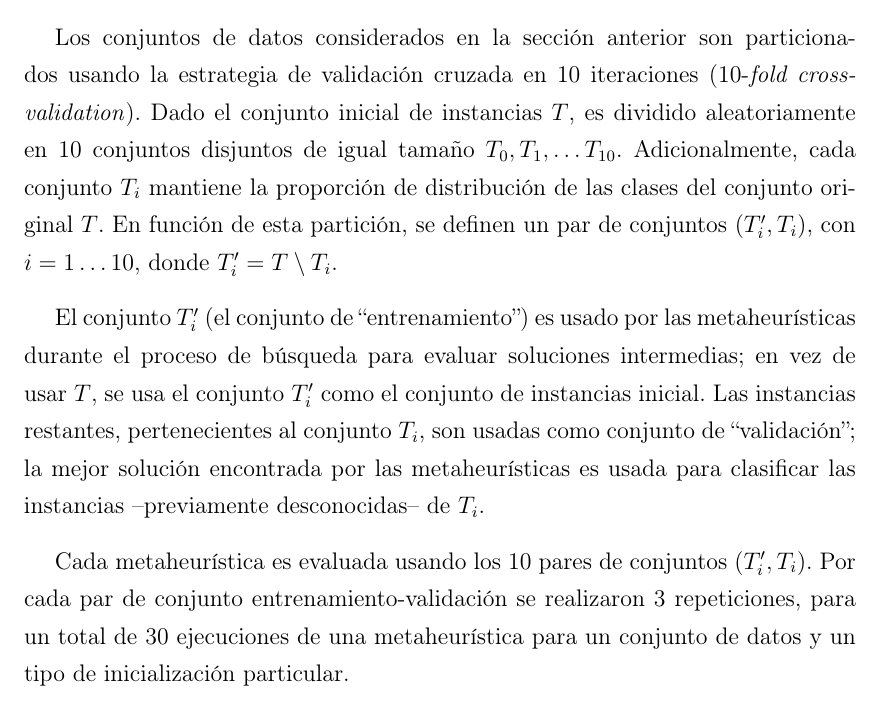
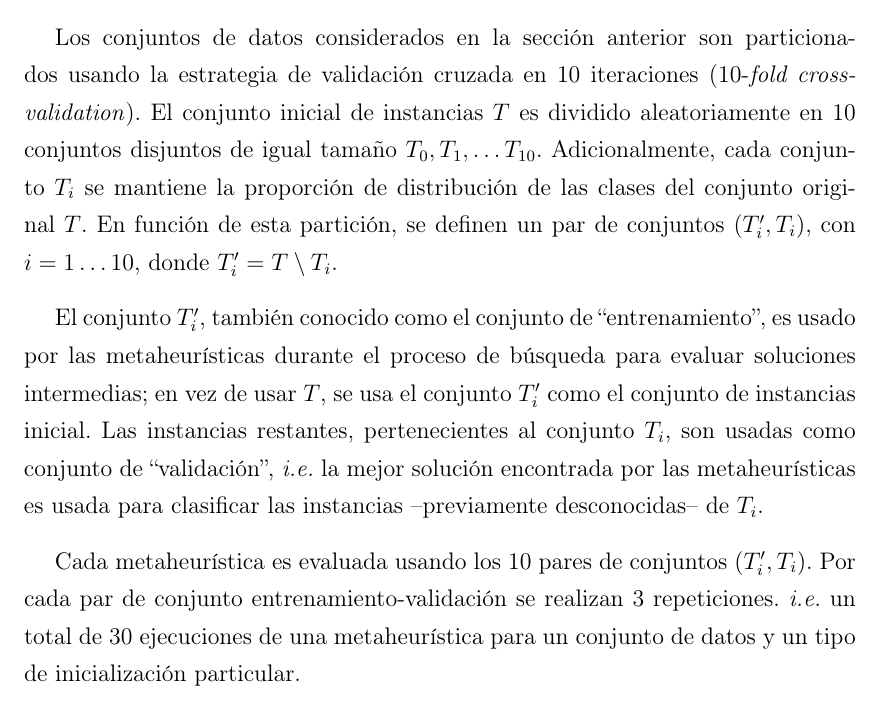
Before and after one commit to AlejandroFloresV/USB-Thesis, a LaTeX thesis (tesis.tex, which reads partes/capitulo4.tex): part of page 42 of 51, cut so that both start at the same text. Compiled offline with pdfLaTeX; a LaTeX package or settings file that is missing is left out.

Commit message:
Changes cap 4

```diff
--- a/partes/capitulo4.tex
+++ b/partes/capitulo4.tex
@@ -78,11 +78,11 @@ Thyroid      &  7200 & 21 &  3 \\
 
 \subsection{Particiones y ejecuciones}
 
-Los conjuntos de datos considerados en la sección anterior son particionados usando la estrategia de validación cruzada en 10 iteraciones (10-\emph{fold cross-validation}). Dado el conjunto inicial de instancias $T$, es dividido aleatoriamente en 10 conjuntos disjuntos de igual tamaño $T_0, T_1, \dots T_{10}$. Adicionalmente, cada conjunto $T_i$ mantiene la proporción de distribución de las clases del conjunto original $T$. En función de esta partición, se definen un par de conjuntos $(T'_i, T_i)$, con $i = 1 \dots 10$, donde $T'_i = T \setminus T_i$.
+Los conjuntos de datos considerados en la sección anterior son particionados usando la estrategia de validación cruzada en 10 iteraciones (10-\emph{fold cross-validation}). El conjunto inicial de instancias $T$ es dividido aleatoriamente en 10 conjuntos disjuntos de igual tamaño $T_0, T_1, \dots T_{10}$. Adicionalmente, cada conjunto $T_i$ se mantiene la proporción de distribución de las clases del conjunto original $T$. En función de esta partición, se definen un par de conjuntos $(T'_i, T_i)$, con $i = 1 \dots 10$, donde $T'_i = T \setminus T_i$.
 
-El conjunto $T'_i$ (el conjunto de ``entrenamiento'') es usado por las metaheurísticas durante el proceso de búsqueda para evaluar soluciones intermedias; en vez de usar $T$, se usa el conjunto $T'_i$ como el conjunto de instancias inicial. Las instancias restantes, pertenecientes al conjunto $T_i$, son usadas como conjunto de ``validación''; la mejor solución encontrada por las metaheurísticas es usada para clasificar las instancias --previamente desconocidas-- de $T_i$.
+El conjunto $T'_i$, también conocido como el conjunto de ``entrenamiento'', es usado por las metaheurísticas durante el proceso de búsqueda para evaluar soluciones intermedias; en vez de usar $T$, se usa el conjunto $T'_i$ como el conjunto de instancias inicial. Las instancias restantes, pertenecientes al conjunto $T_i$, son usadas como conjunto de ``validación'', \emph{i.e.} la mejor solución encontrada por las metaheurísticas es usada para clasificar las instancias --previamente desconocidas-- de $T_i$.
 
-Cada metaheurística es evaluada usando los 10 pares de conjuntos $(T'_i, T_i)$. Por cada par de conjunto entrenamiento-validación se realizaron 3 repeticiones, para un total de 30 ejecuciones de una metaheurística para un conjunto de datos y un tipo de inicialización particular.
+Cada metaheurística es evaluada usando los 10 pares de conjuntos $(T'_i, T_i)$. Por cada par de conjunto entrenamiento-validación se realizan 3 repeticiones. \emph{i.e.} un total de 30 ejecuciones de una metaheurística para un conjunto de datos y un tipo de inicialización particular.
 
 \subsection{Parámetros}
 
```
Also changed, not shown: 1 other file.
